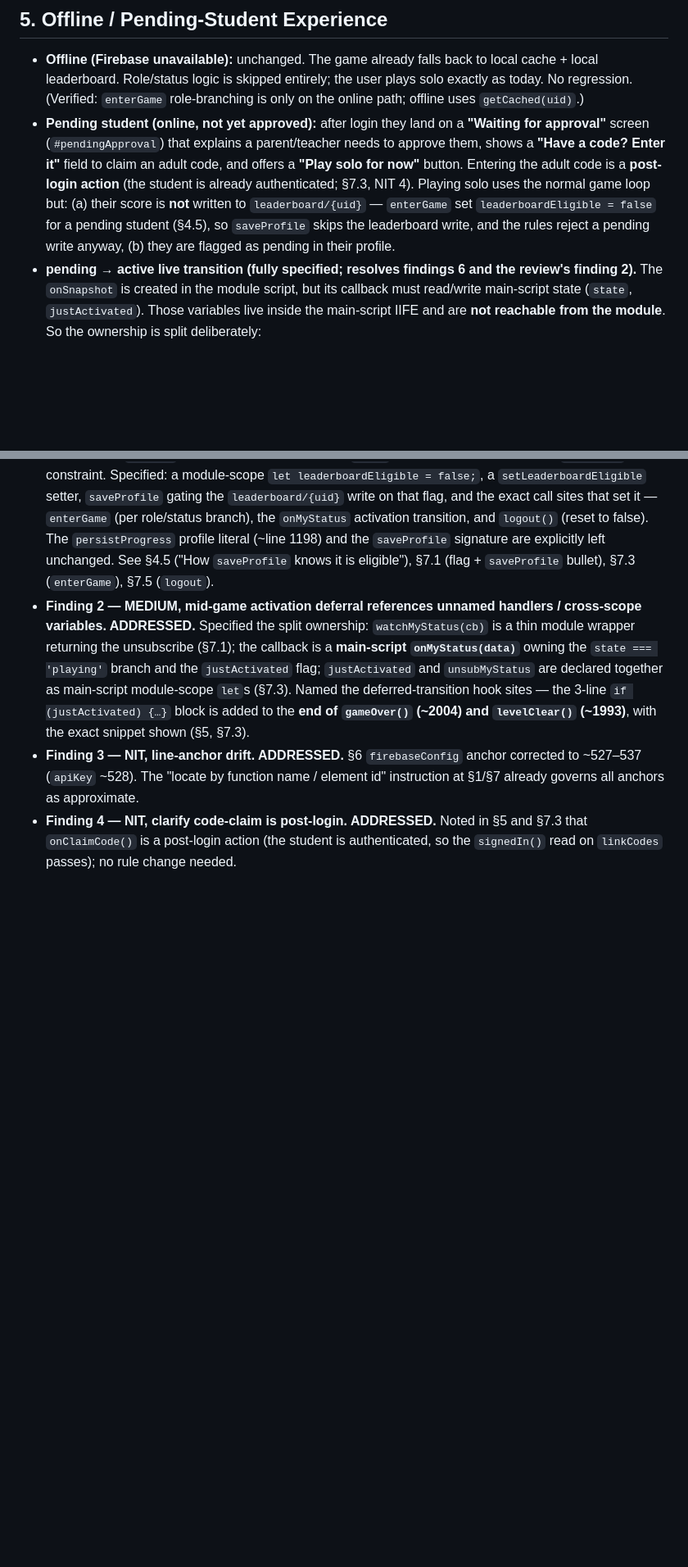
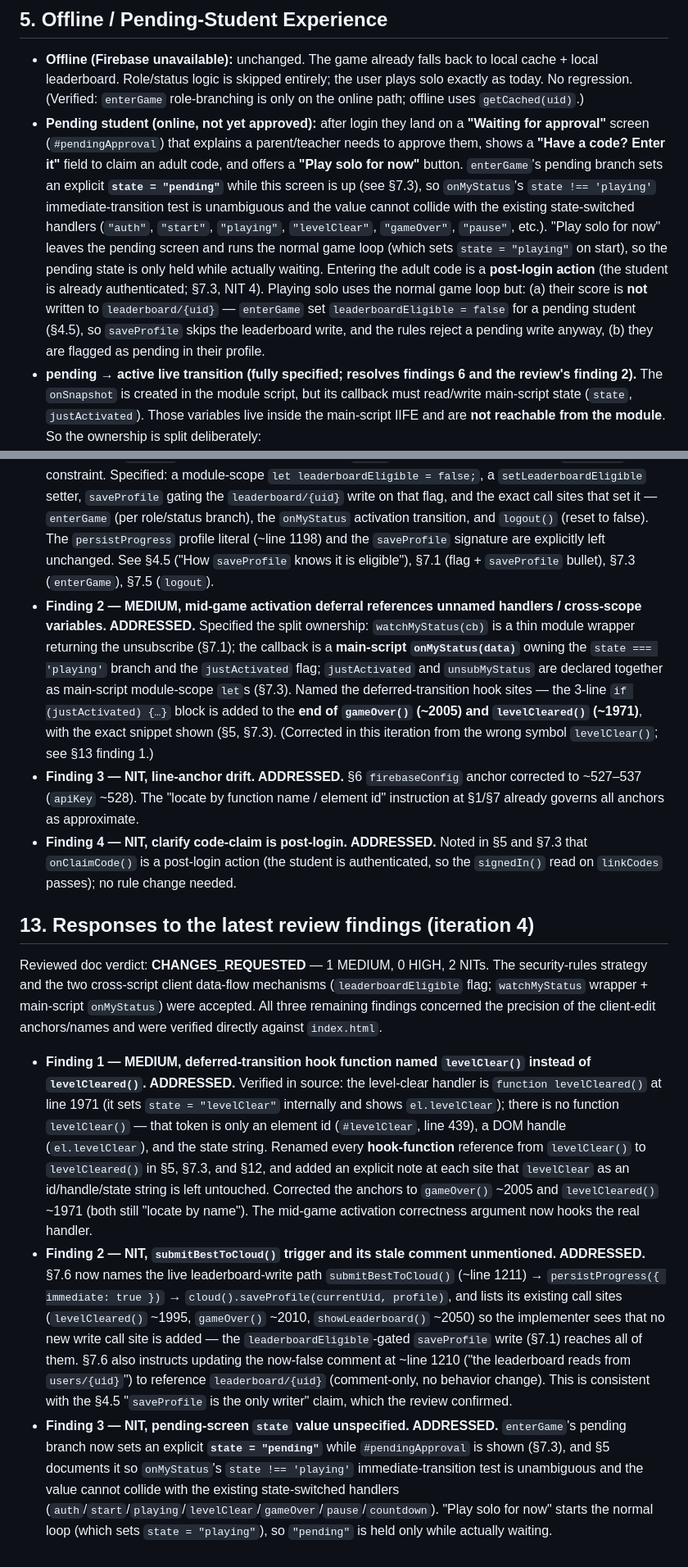
Before and after one commit to GenAlpha24/MathQuest, a Markdown page: .agents/design/phase1-roles-and-authorization.md, 2 parts joined by grey strips. Shown at 82% size. GitHub-like rendering; blank space fills up the shorter version.

Commit message:
design(phase1): fix levelCleared hook name, name leaderboard write trigger, pin pending state

```diff
--- a/.agents/design/phase1-roles-and-authorization.md
+++ b/.agents/design/phase1-roles-and-authorization.md
@@ -124,7 +126,7 @@ This collection exists to fix the regression the review found (finding 5): the n
 ## 5. Offline / Pending-Student Experience
 
 - **Offline (Firebase unavailable):** unchanged. The game already falls back to local cache + local leaderboard. Role/status logic is skipped entirely; the user plays solo exactly as today. No regression. (Verified: `enterGame` role-branching is only on the online path; offline uses `getCached(uid)`.)
-- **Pending student (online, not yet approved):** after login they land on a **"Waiting for approval"** screen (`#pendingApproval`) that explains a parent/teacher needs to approve them, shows a **"Have a code? Enter it"** field to claim an adult code, and offers a **"Play solo for now"** button. Entering the adult code is a **post-login action** (the student is already authenticated; §7.3, NIT 4). Playing solo uses the normal game loop but: (a) their score is **not** written to `leaderboard/{uid}` — `enterGame` set `leaderboardEligible = false` for a pending student (§4.5), so `saveProfile` skips the leaderboard write, and the rules reject a pending write anyway, (b) they are flagged as pending in their profile.
+- **Pending student (online, not yet approved):** after login they land on a **"Waiting for approval"** screen (`#pendingApproval`) that explains a parent/teacher needs to approve them, shows a **"Have a code? Enter it"** field to claim an adult code, and offers a **"Play solo for now"** button. `enterGame`'s pending branch sets an explicit **`state = "pending"`** while this screen is up (see §7.3), so `onMyStatus`'s `state !== 'playing'` immediate-transition test is unambiguous and the value cannot collide with the existing state-switched handlers (`"auth"`, `"start"`, `"playing"`, `"levelClear"`, `"gameOver"`, `"pause"`, etc.). "Play solo for now" leaves the pending screen and runs the normal game loop (which sets `state = "playing"` on start), so the pending state is only held while actually waiting. Entering the adult code is a **post-login action** (the student is already authenticated; §7.3, NIT 4). Playing solo uses the normal game loop but: (a) their score is **not** written to `leaderboard/{uid}` — `enterGame` set `leaderboardEligible = false` for a pending student (§4.5), so `saveProfile` skips the leaderboard write, and the rules reject a pending write anyway, (b) they are flagged as pending in their profile.
 - **pending → active live transition (fully specified; resolves findings 6 and the review's finding 2).** The `onSnapshot` is created in the module script, but its callback must read/write main-script state (`state`, `justActivated`). Those variables live inside the main-script IIFE and are **not reachable from the module**. So the ownership is split deliberately:
   - `watchMyStatus(cb)` (§7.1) is a **thin module wrapper**: it does `onSnapshot(doc(db, USERS, uid), snap => cb(snap.data()))` and **returns the unsubscribe function**. It contains no game logic.
   - The callback passed in is a **main-script function `onMyStatus(data)`** (defined in the main IIFE, §7.3), so it can touch `state`, set/read `justActivated`, and call `hideAllOverlays()` / `el.start.classList.add("show")`. `enterGame` wires it: `unsubMyStatus = cloud().watchMyStatus(onMyStatus)`.
@@ -387,6 +391,14 @@ These are repo artifacts only; this step does **not** run `firebase deploy`/`log
 Reviewed doc verdict: **CHANGES_REQUESTED** — 2 MEDIUM, 0 HIGH, 2 NITs. The security-rules strategy was accepted (self-approval chain closed at three gates, role immutable, leaderboard denormalized). Both blockers were underspecified client data-flow details.
 
 - **Finding 1 — MEDIUM, `saveProfile` cannot see `role`/`status`; leaderboard write-guard unimplementable. ADDRESSED (fix (b)).** Chose the `setLeaderboardEligible(bool)` flag on `MathQuestCloud` over threading fields through the profile literal, because fix (a) would add `role`/`status` to the persisted `profile` object and risk disturbing the `users` write shape / the create-rule `best == 0` constraint. Specified: a module-scope `let leaderboardEligible = false;`, a `setLeaderboardEligible` setter, `saveProfile` gating the `leaderboard/{uid}` write on that flag, and the exact call sites that set it — `enterGame` (per role/status branch), the `onMyStatus` activation transition, and `logout()` (reset to false). The `persistProgress` profile literal (~line 1198) and the `saveProfile` signature are explicitly left unchanged. See §4.5 ("How `saveProfile` knows it is eligible"), §7.1 (flag + `saveProfile` bullet), §7.3 (`enterGame`), §7.5 (`logout`).
-- **Finding 2 — MEDIUM, mid-game activation deferral references unnamed handlers / cross-scope variables. ADDRESSED.** Specified the split ownership: `watchMyStatus(cb)` is a thin module wrapper returning the unsubscribe (§7.1); the callback is a **main-script `onMyStatus(data)`** owning the `state === 'playing'` branch and the `justActivated` flag; `justActivated` and `unsubMyStatus` are declared together as main-script module-scope `let`s (§7.3). Named the deferred-transition hook sites — the 3-line `if (justActivated) {…}` block is added to the **end of `gameOver()` (~2004) and `levelClear()` (~1993)**, with the exact snippet shown (§5, §7.3).
+- **Finding 2 — MEDIUM, mid-game activation deferral references unnamed handlers / cross-scope variables. ADDRESSED.** Specified the split ownership: `watchMyStatus(cb)` is a thin module wrapper returning the unsubscribe (§7.1); the callback is a **main-script `onMyStatus(data)`** owning the `state === 'playing'` branch and the `justActivated` flag; `justActivated` and `unsubMyStatus` are declared together as main-script module-scope `let`s (§7.3). Named the deferred-transition hook sites — the 3-line `if (justActivated) {…}` block is added to the **end of `gameOver()` (~2005) and `levelCleared()` (~1971)**, with the exact snippet shown (§5, §7.3). (Corrected in this iteration from the wrong symbol `levelClear()`; see §13 finding 1.)
 - **Finding 3 — NIT, line-anchor drift. ADDRESSED.** §6 `firebaseConfig` anchor corrected to ~527–537 (`apiKey` ~528). The "locate by function name / element id" instruction at §1/§7 already governs all anchors as approximate.
 - **Finding 4 — NIT, clarify code-claim is post-login. ADDRESSED.** Noted in §5 and §7.3 that `onClaimCode()` is a post-login action (the student is authenticated, so the `signedIn()` read on `linkCodes` passes); no rule change needed.
+
+## 13. Responses to the latest review findings (iteration 4)
+
+Reviewed doc verdict: **CHANGES_REQUESTED** — 1 MEDIUM, 0 HIGH, 2 NITs. The security-rules strategy and the two cross-script client data-flow mechanisms (`leaderboardEligible` flag; `watchMyStatus` wrapper + main-script `onMyStatus`) were accepted. All three remaining findings concerned the precision of the client-edit anchors/names and were verified directly against `index.html`.
+
+- **Finding 1 — MEDIUM, deferred-transition hook function named `levelClear()` instead of `levelCleared()`. ADDRESSED.** Verified in source: the level-clear handler is `function levelCleared()` at line 1971 (it sets `state = "levelClear"` internally and shows `el.levelClear`); there is no function `levelClear()` — that token is only an element id (`#levelClear`, line 439), a DOM handle (`el.levelClear`), and the state string. Renamed every **hook-function** reference from `levelClear()` to `levelCleared()` in §5, §7.3, and §12, and added an explicit note at each site that `levelClear` as an id/handle/state string is left untouched. Corrected the anchors to `gameOver()` ~2005 and `levelCleared()` ~1971 (both still "locate by name"). The mid-game activation correctness argument now hooks the real handler.
+- **Finding 2 — NIT, `submitBestToCloud()` trigger and its stale comment unmentioned. ADDRESSED.** §7.6 now names the live leaderboard-write path `submitBestToCloud()` (~line 1211) → `persistProgress({ immediate: true })` → `cloud().saveProfile(currentUid, profile)`, and lists its existing call sites (`levelCleared()` ~1995, `gameOver()` ~2010, `showLeaderboard()` ~2050) so the implementer sees that no new write call site is added — the `leaderboardEligible`-gated `saveProfile` write (§7.1) reaches all of them. §7.6 also instructs updating the now-false comment at ~line 1210 ("the leaderboard reads from `users/{uid}`") to reference `leaderboard/{uid}` (comment-only, no behavior change). This is consistent with the §4.5 "`saveProfile` is the only writer" claim, which the review confirmed.
+- **Finding 3 — NIT, pending-screen `state` value unspecified. ADDRESSED.** `enterGame`'s pending branch now sets an explicit **`state = "pending"`** while `#pendingApproval` is shown (§7.3), and §5 documents it so `onMyStatus`'s `state !== 'playing'` immediate-transition test is unambiguous and the value cannot collide with the existing state-switched handlers (`auth`/`start`/`playing`/`levelClear`/`gameOver`/`pause`/`countdown`). "Play solo for now" starts the normal loop (which sets `state = "playing"`), so `"pending"` is held only while actually waiting.
```
Also changed, not shown: other parts of .agents/design/phase1-roles-and-authorization.md (+9 -5 lines).
